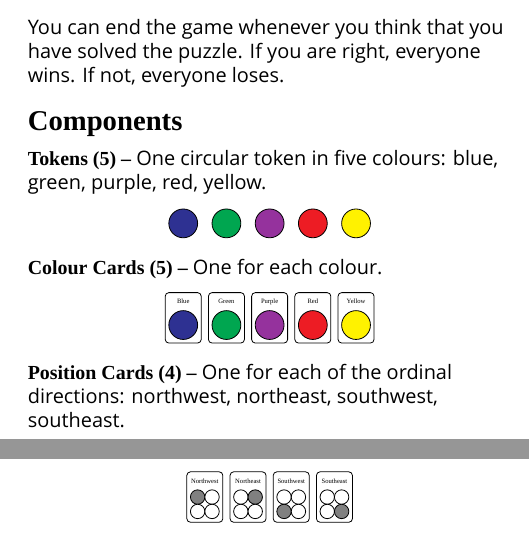
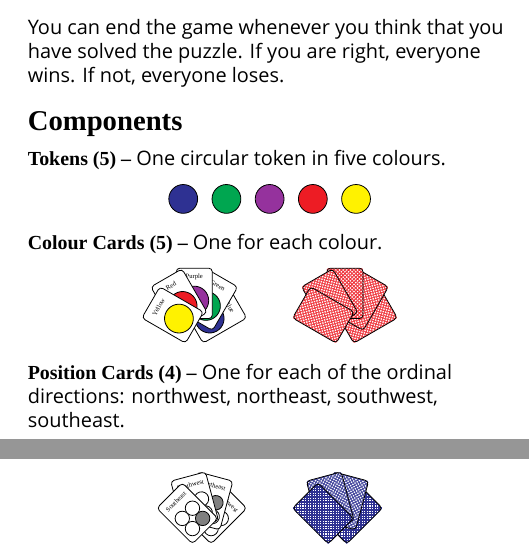
Before and after one commit to michaelpatrickpurcell/quatrefoil, a LaTeX document (quatrefoil_pages.tex, which reads quatrefoil.sty): two parts of pages 2 and 3 of 10, joined at a grey line, cut so that both start at the same text. Compiled offline with XeLaTeX; a missing font is replaced by an installed copy or a similar font.

Commit message:
Add pictures of card backs in components description

```diff
--- a/quatrefoil.sty
+++ b/quatrefoil.sty
@@ -171,7 +171,8 @@
 	      (\cardwidth/2, -\cardheight/2) --%
 	      (-\cardwidth/2, -\cardheight/2) --%
 	      cycle;
-	% Pattern for card back
+	\node[rounded corners=0.025in, inner sep=0pt, minimum height=3.5in, minimum width=2.5in, fill=white] () at (0,0) {};
+% Pattern for card back
 	\pic () at (0,0) {cardbackpattern2={#1}};
 \end{scope}
 	\node[draw, rounded corners=0.025in, inner sep=0pt, minimum height=3.5in, minimum width=2.5in] () at (0,0) {};
@@ -210,7 +211,7 @@
 }}
 
 \tikzset{colorcardfrontdisplay2/.pic={
-	\node[draw, inner sep=0pt, minimum height=3.5in, minimum width=2.5in, rounded corners=0.025in] () at (0,0) {};
+	\node[draw, inner sep=0pt, minimum height=3.5in, minimum width=2.5in, rounded corners=0.025in, fill=white] () at (0,0) {};
 	\pic () at (0,-0.5in) {token2={#1}};
 	\node () at (0, 1.125in) {{\setmainfont[Scale=1.33]{Quattrocento} \Huge #1}};
 }}
@@ -221,8 +222,8 @@
 }}
 
 \tikzset{positioncardfrontpattern2/.pic={
-	\pic () at (0,-0.5) {#12};
-	\node () at (0, 1.125) {{\setmainfont[Scale=1.33]{Quattrocento} \Huge #1}};
+	\pic[transform shape] () at (0,-0.5) {#12};
+	\node[transform shape] () at (0, 1.125) {{\setmainfont[Scale=1.33]{Quattrocento} \Huge #1}};
 }}
 
 \tikzset{positioncardfrontprintable/.pic={
@@ -248,6 +249,6 @@
 
 \tikzset{positioncardfrontdisplay2/.pic={
 	% Pattern for card front
-	\pic () at (0,0) {positioncardfrontpattern2={#1}};
-	\node[draw, inner sep=0pt, minimum height=3.5in, minimum width=2.5in, rounded corners=0.025in] () at (0,0) {};
+	\node[draw, inner sep=0pt, minimum height=3.5in, minimum width=2.5in, rounded corners=0.025in, fill=white] () at (0,0) {};
+	\pic[transform shape] () at (0,0) {positioncardfrontpattern2={#1}};
 }}
--- a/quatrefoil_pages.tex
+++ b/quatrefoil_pages.tex
@@ -35,7 +35,7 @@
   afterskip=0ex,%,0.125\baselineskip,
 ]{section}
 
-\version{0.2}
+\version{1.0}
 \begin{document}
 {%
 \begin{center}
@@ -83,7 +83,7 @@ You can end the game whenever you think that you have solved the puzzle. If you
 
 \section*{Components}
 \begin{description}[leftmargin=0pt, labelsep=\widthof{\ }]
-	\item[Tokens (5) \textendash] One circular token in five colours: blue, green, purple, red, yellow.
+	\item[Tokens (5) \textendash] One circular token in five colours.%: blue, green, purple, red, yellow.
 	\begin{center}
 	\begin{tikzpicture}[scale=0.1, transform shape, x=1in, y=1in]
 		\pic () at (0,0) {token2={Blue}};
@@ -95,23 +95,50 @@ You can end the game whenever you think that you have solved the puzzle. If you
 	\end{center}
 	\item[Colour Cards (5) \textendash] One for each colour.
 	\begin{center}
+%	\begin{tikzpicture}[scale=0.1, transform shape, x=1in, y=1in]
+%		\pic at (0,0) {colorcardfrontdisplay2={Blue}};
+%		\pic at (3,0) {colorcardfrontdisplay2={Green}};
+%		\pic at (6,0) {colorcardfrontdisplay2={Purple}};
+%		\pic at (9,0) {colorcardfrontdisplay2={Red}};
+%		\pic at (12,0) {colorcardfrontdisplay2={Yellow}};
+%	\end{tikzpicture}
 	\begin{tikzpicture}[scale=0.1, transform shape, x=1in, y=1in]
-		\pic at (0,0) {colorcardfrontdisplay2={Blue}};
-		\pic at (3,0) {colorcardfrontdisplay2={Green}};
-		\pic at (6,0) {colorcardfrontdisplay2={Purple}};
-		\pic at (9,0) {colorcardfrontdisplay2={Red}};
-		\pic at (12,0) {colorcardfrontdisplay2={Yellow}};
+		\pic[rotate=-60, transform shape] at (0:1.5) {colorcardfrontdisplay2={Blue}};
+		\pic[rotate=-30, transform shape] at (45:1.5) {colorcardfrontdisplay2={Green}};
+		\pic[rotate=0, transform shape] at (90:1.5) {colorcardfrontdisplay2={Purple}};
+		\pic[rotate=30, transform shape] at (135:1.5) {colorcardfrontdisplay2={Red}};
+		\pic[rotate=60, transform shape] at (180:1.5) {colorcardfrontdisplay2={Yellow}};
 	\end{tikzpicture}
-	\end{center}
+	\qquad\begin{tikzpicture}[scale=0.1, transform shape, x=1in, y=1in]
+		\pic[rotate=-60, transform shape] at (0:1.5) {cardbackdisplay2={Red}};
+		\pic[rotate=-30, transform shape] at (45:1.5) {cardbackdisplay2={Red}};
+		\pic[rotate=0, transform shape] at (90:1.5) {cardbackdisplay2={Red}};
+		\pic[rotate=30, transform shape] at (135:1.5) {cardbackdisplay2={Red}};
+		\pic[rotate=60, transform shape] at (180:1.5) {cardbackdisplay2={Red}};
+	\end{tikzpicture}
+
+\end{center}
 	\item[Position Cards (4) \textendash] One for each of the ordinal directions: northwest, northeast, southwest, southeast.%The backs of the position cards are blue.
 	\begin{center}
+%	\begin{tikzpicture}[scale=0.1, transform shape, x=1in, y=1in]
+%		\pic at (0,0) {positioncardfrontdisplay2={Northwest}};
+%		\pic at (3,0) {positioncardfrontdisplay2={Northeast}};
+%		\pic at (6,0) {positioncardfrontdisplay2={Southwest}};
+%		\pic at (9,0) {positioncardfrontdisplay2={Southeast}};
+%	\end{tikzpicture}
 	\begin{tikzpicture}[scale=0.1, transform shape, x=1in, y=1in]
-		\pic at (0,0) {positioncardfrontdisplay2={Northwest}};
-		\pic at (3,0) {positioncardfrontdisplay2={Northeast}};
-		\pic at (6,0) {positioncardfrontdisplay2={Southwest}};
-		\pic at (9,0) {positioncardfrontdisplay2={Southeast}};
+		\pic[rotate=-45, transform shape] at (0:1) {positioncardfrontdisplay2={Northwest}};
+		\pic[rotate=-15, transform shape] at (60:1) {positioncardfrontdisplay2={Northeast}};
+		\pic[rotate=15, transform shape] at (120:1) {positioncardfrontdisplay2={Southwest}};
+		\pic[rotate=45, transform shape] at (180:1) {positioncardfrontdisplay2={Southeast}};
 	\end{tikzpicture}
-	\end{center}
+	\qquad\begin{tikzpicture}[scale=0.1, transform shape, x=1in, y=1in]
+		\pic[rotate=-45, transform shape] at (0:1) {cardbackdisplay2={Blue}};
+		\pic[rotate=-15, transform shape] at (60:1) {cardbackdisplay2={Blue}};
+		\pic[rotate=15, transform shape] at (120:1) {cardbackdisplay2={Blue}};
+		\pic[rotate=45, transform shape] at (180:1) {cardbackdisplay2={Blue}};
+	\end{tikzpicture}
+\end{center}
 \end{description}
 \newpage
 \section*{Set Up}
```
Also changed, not shown: RulesDocuments/quatrefoil_pages.pdf, RulesDocuments/quatrefoil_rulebook.pdf.
